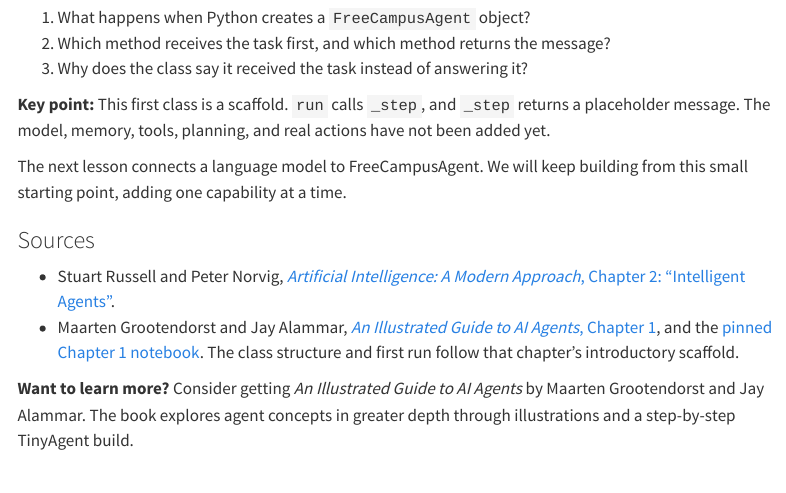
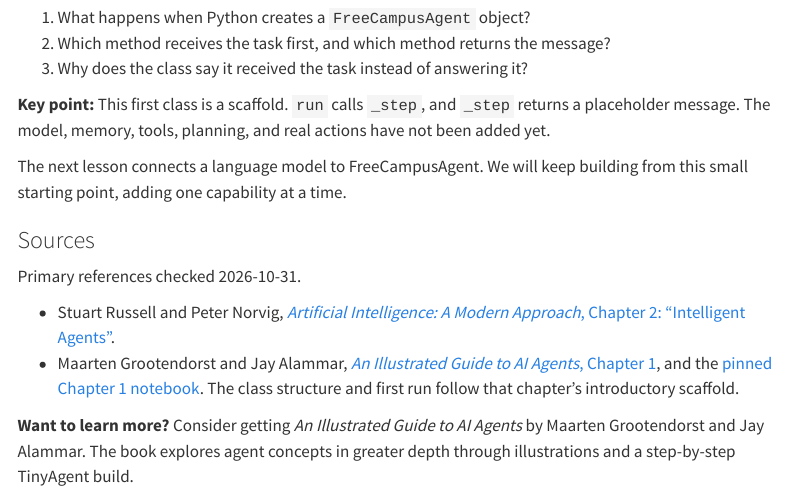
Before and after one commit to freecampus/agentic-ai-engineering, a Quarto document (docs/courses/agentic-ai-engineering/units/choose-agent-architecture/separate-automation-workflows-and-agents.qmd): the page in a window 1100 px wide, from 3590 px down. Rendered offline with R 4.5, knitr and Pandoc in place of Quarto, with nearby package versions; menus at the side of the page are left out; long lines of code are wrapped.

Commit message:
fix: align Unit 1 sources metadata

```diff
--- a/docs/courses/agentic-ai-engineering/units/choose-agent-architecture/separate-automation-workflows-and-agents.qmd
+++ b/docs/courses/agentic-ai-engineering/units/choose-agent-architecture/separate-automation-workflows-and-agents.qmd
@@ -316,6 +316,8 @@ building from this small starting point, adding one capability at a time.
 
 ### Sources
 
+Primary references checked 2026-10-31.
+
 - Stuart Russell and Peter Norvig, [*Artificial Intelligence: A Modern Approach*, Chapter 2: “Intelligent Agents”](https://aima.cs.berkeley.edu/).
 - Maarten Grootendorst and Jay Alammar, [*An Illustrated Guide to AI Agents*, Chapter 1](https://learning.oreilly.com/library/view/an-illustrated-guide/9798341662681/ch01.html), and the [pinned Chapter 1 notebook](https://github.com/HandsOnLLM/An-Illustrated-Guide-To-AI-Agents/blob/7f56242c4150df4c463210d8e6d9300988057b5e/chapter01/chapter01.ipynb). The class structure and first run follow that chapter's introductory scaffold.
 
```
Also changed, not shown: docs/courses/_catalog.yml.
